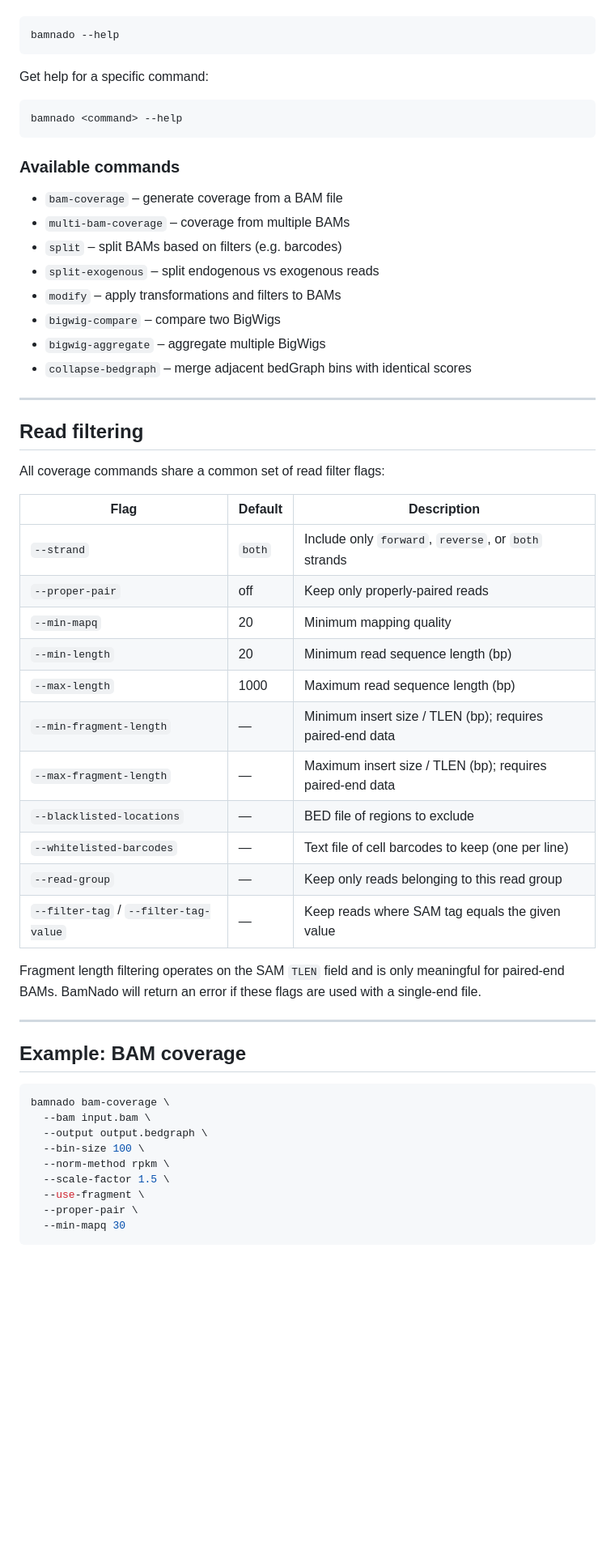
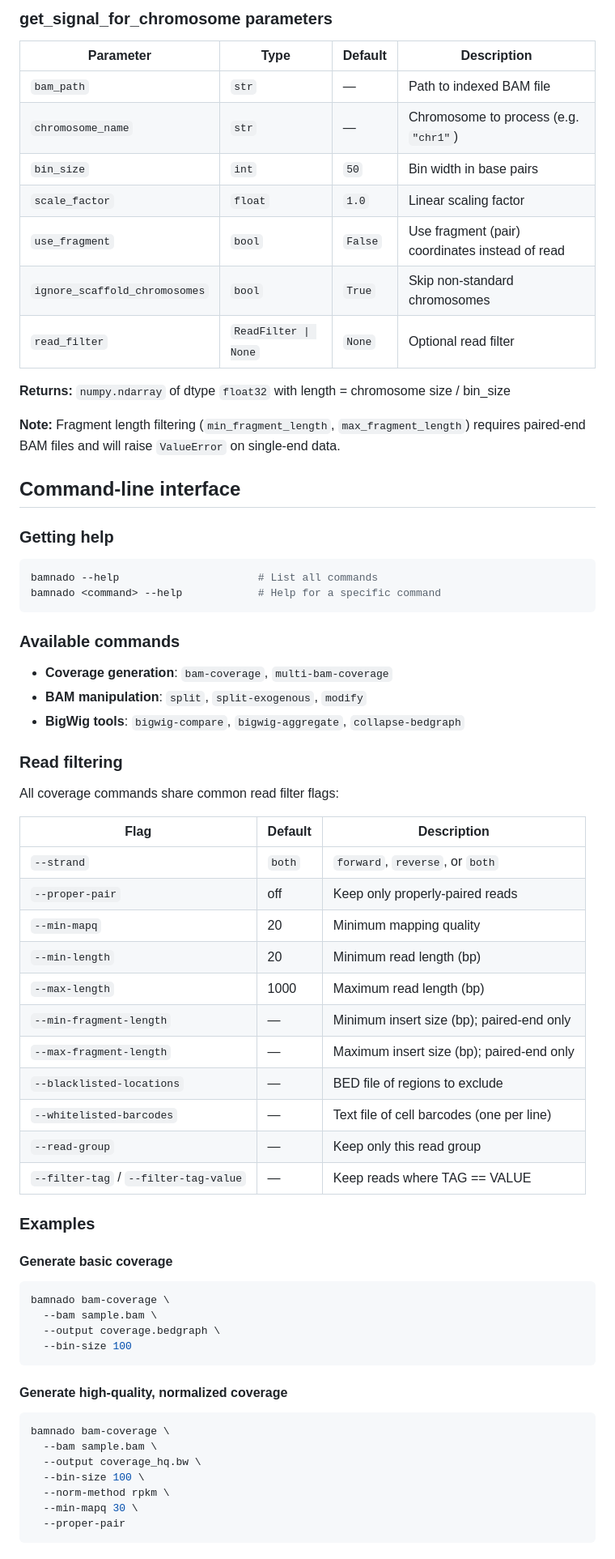
Before and after one commit to alsmith151/BamNado, a Markdown page: README.md, the part around one of its changes. Shown at 81% size. GitHub-like rendering; blank space fills up the shorter version.

Commit message:
docs: update README for clarity and improved structure

````diff
--- a/README.md
+++ b/README.md
@@ -192,60 +263,72 @@ List available commands:
+### get_signal_for_chromosome parameters
+
+| Parameter | Type | Default | Description |
+| --------- | ---- | ------- | ----------- |
+| `bam_path` | `str` | — | Path to indexed BAM file |
+| `chromosome_name` | `str` | — | Chromosome to process (e.g. `"chr1"`) |
+| `bin_size` | `int` | `50` | Bin width in base pairs |
+| `scale_factor` | `float` | `1.0` | Linear scaling factor |
+| `use_fragment` | `bool` | `False` | Use fragment (pair) coordinates instead of read |
+| `ignore_scaffold_chromosomes` | `bool` | `True` | Skip non-standard chromosomes |
+| `read_filter` | `ReadFilter \| None` | `None` | Optional read filter |
+
+**Returns:** `numpy.ndarray` of dtype `float32` with length = chromosome size / bin_size
+
+**Note:** Fragment length filtering (`min_fragment_length`, `max_fragment_length`) requires paired-end BAM files and will raise `ValueError` on single-end data.
+
+## Command-line interface
+
+### Getting help
 
 ```bash
-bamnado --help
-```
-
-Get help for a specific command:
-
-```bash
-bamnado <command> --help
+bamnado --help                      # List all commands
+bamnado <command> --help            # Help for a specific command
 ```
 
 ### Available commands
 
-- `bam-coverage` – generate coverage from a BAM file
-- `multi-bam-coverage` – coverage from multiple BAMs
-- `split` – split BAMs based on filters (e.g. barcodes)
-- `split-exogenous` – split endogenous vs exogenous reads
-- `modify` – apply transformations and filters to BAMs
-- `bigwig-compare` – compare two BigWigs
-- `bigwig-aggregate` – aggregate multiple BigWigs
-- `collapse-bedgraph` – merge adjacent bedGraph bins with identical scores
+- **Coverage generation**: `bam-coverage`, `multi-bam-coverage`
+- **BAM manipulation**: `split`, `split-exogenous`, `modify`
+- **BigWig tools**: `bigwig-compare`, `bigwig-aggregate`, `collapse-bedgraph`
 
----
+### Read filtering
 
-## Read filtering
-
-All coverage commands share a common set of read filter flags:
+All coverage commands share common read filter flags:
 
 | Flag | Default | Description |
 | ---- | ------- | ----------- |
-| `--strand` | `both` | Include only `forward`, `reverse`, or `both` strands |
+| `--strand` | `both` | `forward`, `reverse`, or `both` |
 | `--proper-pair` | off | Keep only properly-paired reads |
 | `--min-mapq` | 20 | Minimum mapping quality |
-| `--min-length` | 20 | Minimum read sequence length (bp) |
-| `--max-length` | 1000 | Maximum read sequence length (bp) |
-| `--min-fragment-length` | — | Minimum insert size / TLEN (bp); requires paired-end data |
-| `--max-fragment-length` | — | Maximum insert size / TLEN (bp); requires paired-end data |
+| `--min-length` | 20 | Minimum read length (bp) |
+| `--max-length` | 1000 | Maximum read length (bp) |
+| `--min-fragment-length` | — | Minimum insert size (bp); paired-end only |
+| `--max-fragment-length` | — | Maximum insert size (bp); paired-end only |
 | `--blacklisted-locations` | — | BED file of regions to exclude |
-| `--whitelisted-barcodes` | — | Text file of cell barcodes to keep (one per line) |
-| `--read-group` | — | Keep only reads belonging to this read group |
-| `--filter-tag` / `--filter-tag-value` | — | Keep reads where SAM tag equals the given value |
+| `--whitelisted-barcodes` | — | Text file of cell barcodes (one per line) |
+| `--read-group` | — | Keep only this read group |
+| `--filter-tag` / `--filter-tag-value` | — | Keep reads where TAG == VALUE |
 
-Fragment length filtering operates on the SAM `TLEN` field and is only meaningful for paired-end BAMs. BamNado will return an error if these flags are used with a single-end file.
+### Examples
 
----
-
-## Example: BAM coverage
+#### Generate basic coverage
 
 ```bash
 bamnado bam-coverage \
-  --bam input.bam \
-  --output output.bedgraph \
+  --bam sample.bam \
+  --output coverage.bedgraph \
+  --bin-size 100
+```
+
+#### Generate high-quality, normalized coverage
+
+```bash
+bamnado bam-coverage \
+  --bam sample.bam \
+  --output coverage_hq.bw \
   --bin-size 100 \
   --norm-method rpkm \
-  --scale-factor 1.5 \
-  --use-fragment \
-  --proper-pair \
-  --min-mapq 30
+  --min-mapq 30 \
+  --proper-pair
 ```
 
````
Also changed, not shown: other parts of README.md (+150 -82 lines).
